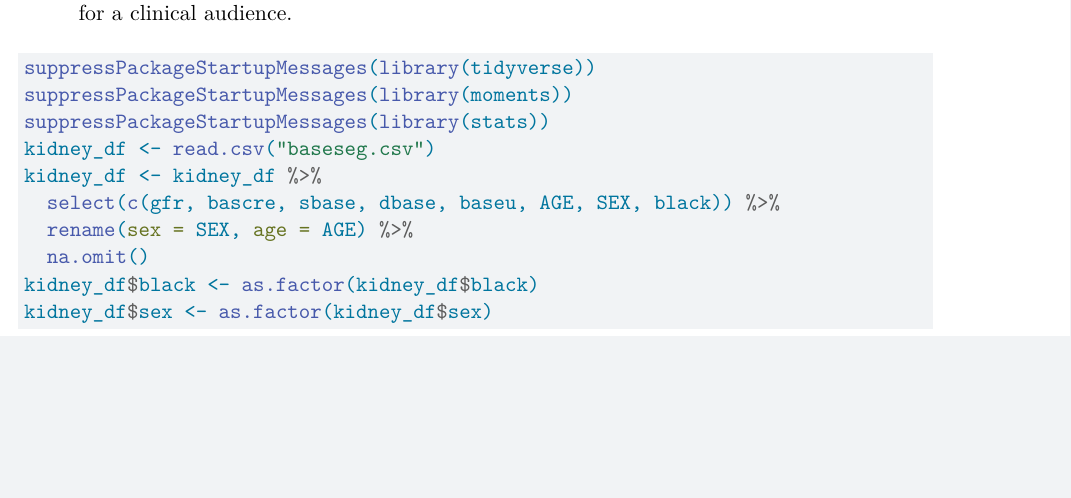
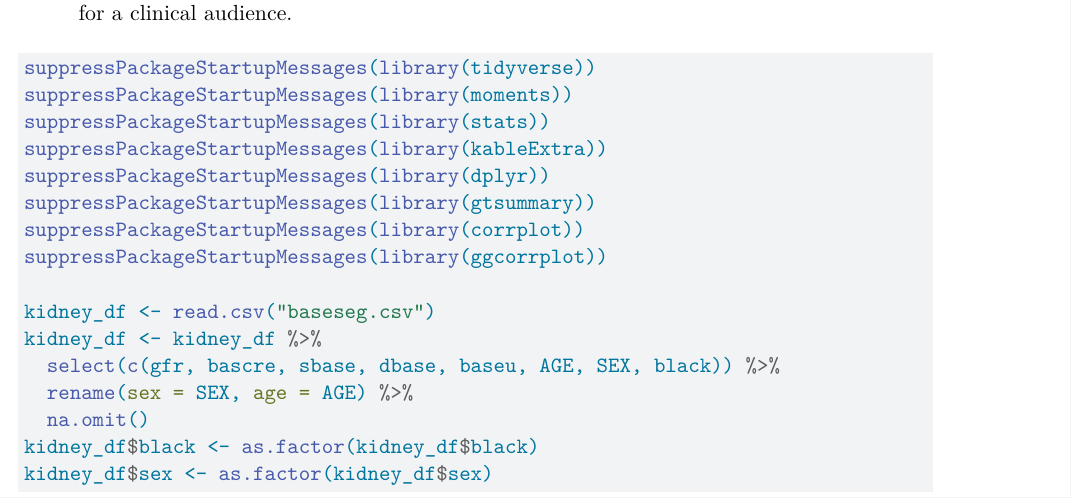
Before and after one commit to yunan2001/PHP-2550-WS, a Quarto document (WS7/worksheet7.qmd): part of page 3 of 8, cut so that both start at the same text, the shorter picture padded with empty space. Rendered offline with R 4.5, knitr and Pandoc in place of Quarto, then LaTeX, with nearby package versions; some code elsewhere in the file could not run offline; common packages that the code uses without loading them are loaded.

Commit message:
library update

```diff
--- a/WS7/worksheet7.qmd
+++ b/WS7/worksheet7.qmd
@@ -74,6 +74,12 @@ In this worksheet, we will build a model to calculate the eGFR and practice our
 suppressPackageStartupMessages(library(tidyverse))
 suppressPackageStartupMessages(library(moments))
 suppressPackageStartupMessages(library(stats))
+suppressPackageStartupMessages(library(kableExtra))
+suppressPackageStartupMessages(library(dplyr))
+suppressPackageStartupMessages(library(gtsummary))
+suppressPackageStartupMessages(library(corrplot))
+suppressPackageStartupMessages(library(ggcorrplot))
+
 kidney_df <- read.csv("baseseg.csv")
 kidney_df <- kidney_df %>%
   select(c(gfr, bascre, sbase, dbase, baseu, AGE, SEX, black)) %>%
```
